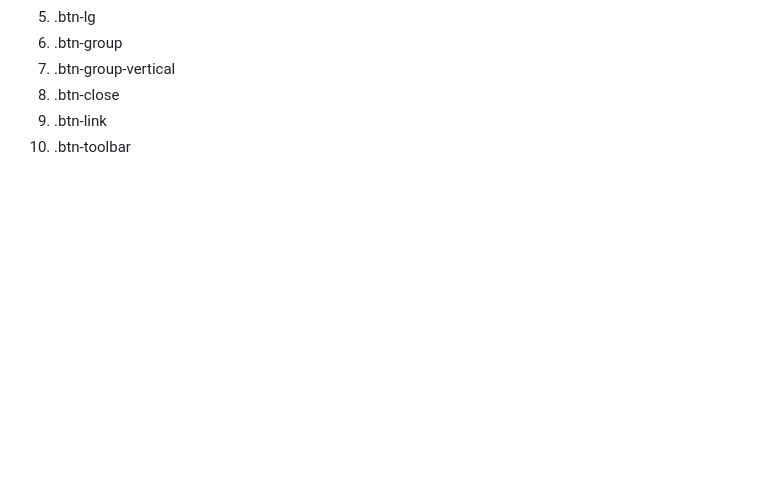
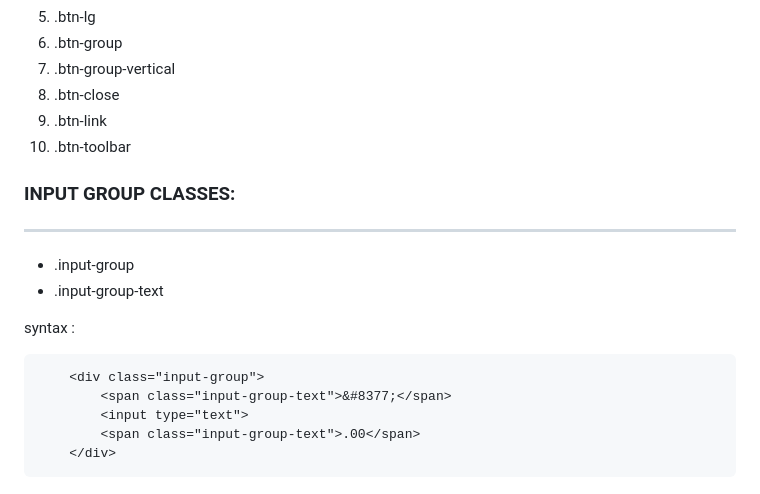
Before and after one commit to Shoyeb45/WebDevelopment, a Markdown page: FashionStore/README.md, the part around the change. GitHub-like rendering; blank space fills up the shorter version.

Commit message:
Bootsrap form

````diff
--- a/FashionStore/README.md
+++ b/FashionStore/README.md
@@ -1386,3 +1386,18 @@ eg. : `<form class="ms-5">` , `<h2 class="ms-4">Bootstrap</h2>`
 1. .btn-close
 1. .btn-link
 1. .btn-toolbar
+
+
+### INPUT GROUP CLASSES:
+------------------------
+- .input-group
+- .input-group-text
+
+syntax :
+```
+    <div class="input-group">
+        <span class="input-group-text">&#8377;</span>
+        <input type="text">
+        <span class="input-group-text">.00</span>
+    </div>
+```
````
